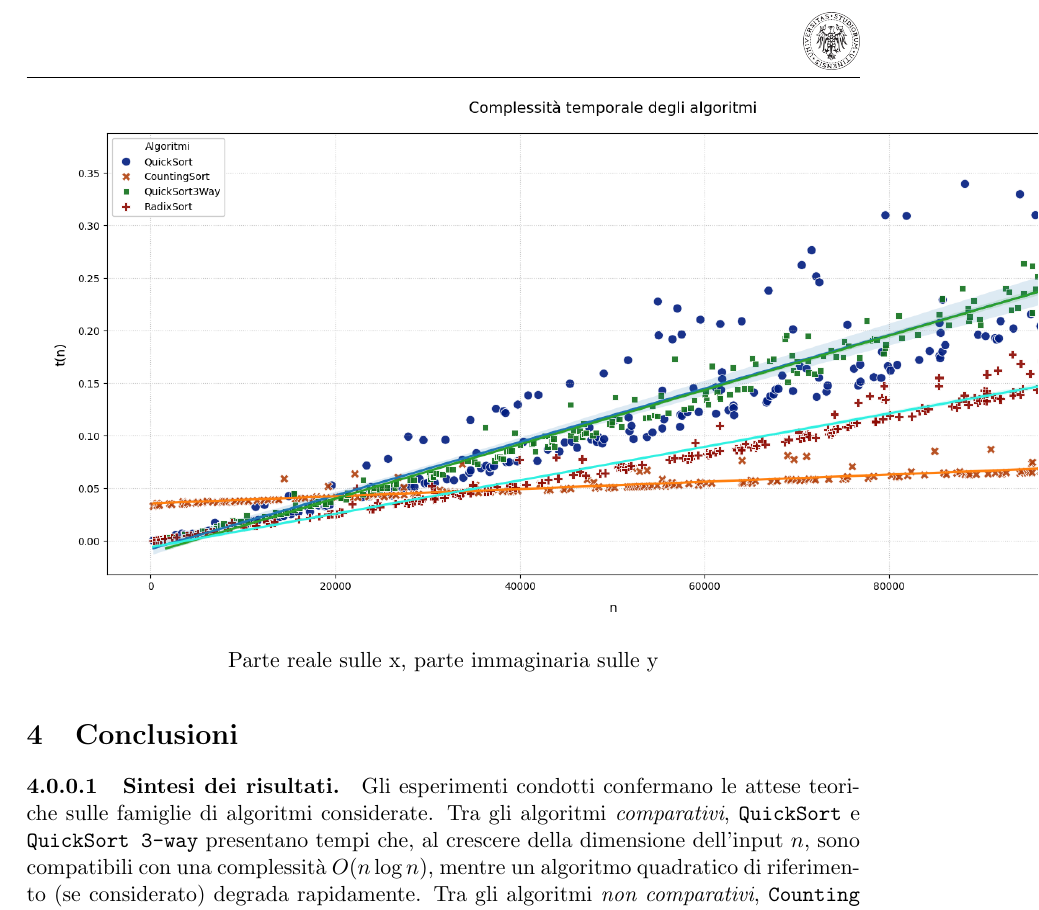
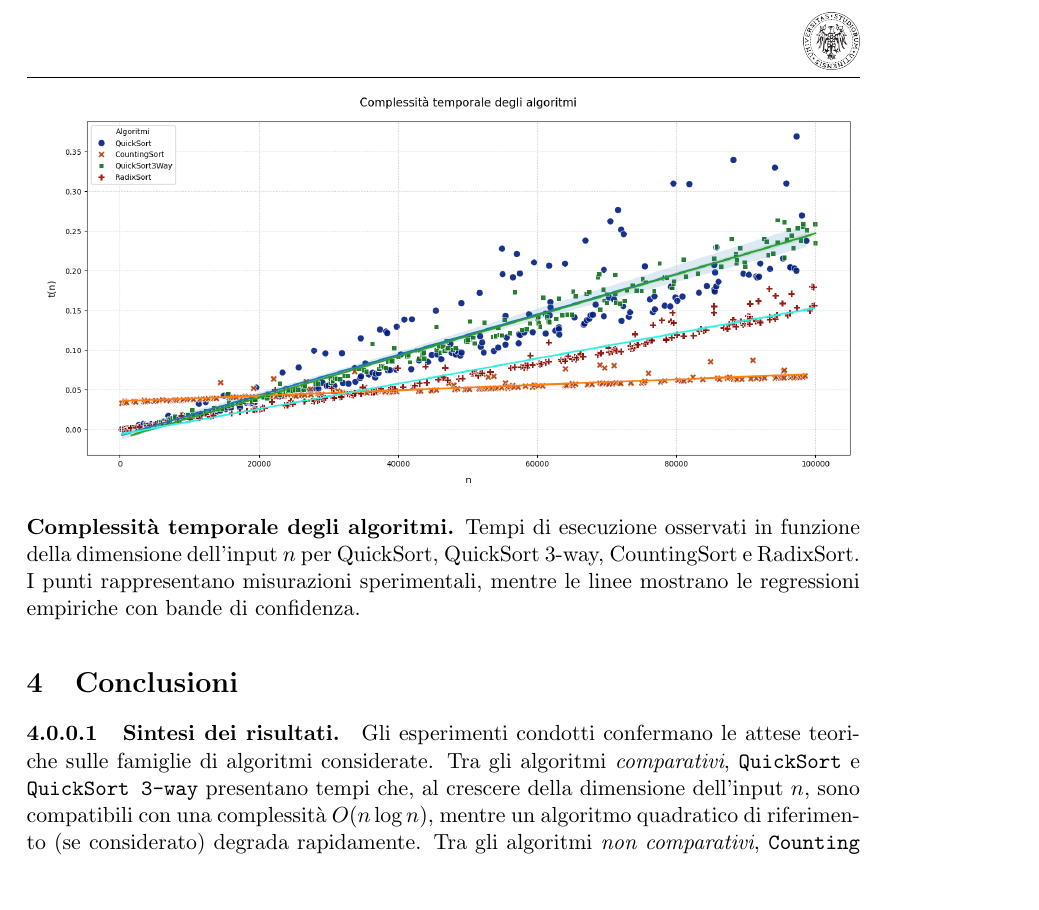
Before and after one commit to andreagioiaa/progetto_ASD__, a LaTeX document (Relazione/Riassunto.tex): part of page 21 of 22, cut at the place of the change, the shorter picture padded with empty space. Compiled offline with pdfLaTeX.

Commit message:
posizionamento grafico finale e caption

```diff
--- a/Relazione/Riassunto.tex
+++ b/Relazione/Riassunto.tex
@@ -589,8 +589,9 @@ Grafico comparativo per mettere a confronto direttamente Counting Sort e Radix S
 
 \begin{figure} [H]
     \centering
-    \includegraphics[scale=0.5]{./Immagini/Grafico.png}
-    \caption*{Parte reale sulle x, parte immaginaria sulle y}
+    \includegraphics[width=1\textwidth]{./Immagini/Grafico.png}
+    \caption*{\textbf{Complessità temporale degli algoritmi.} Tempi di esecuzione osservati in funzione della dimensione dell’input \(n\) per QuickSort, QuickSort 3-way, CountingSort e RadixSort. I punti rappresentano misurazioni sperimentali, mentre le linee mostrano le regressioni empiriche con bande di confidenza.
+    }
 \end{figure}
 
 \section{Conclusioni}
```
Also changed, not shown: Relazione/Riassunto.pdf, 3 other files.
